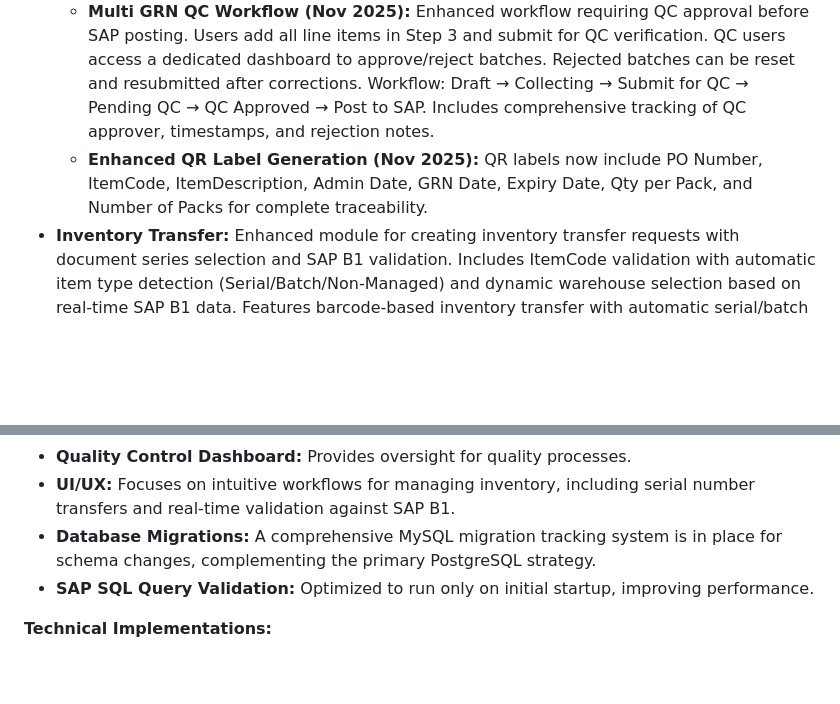
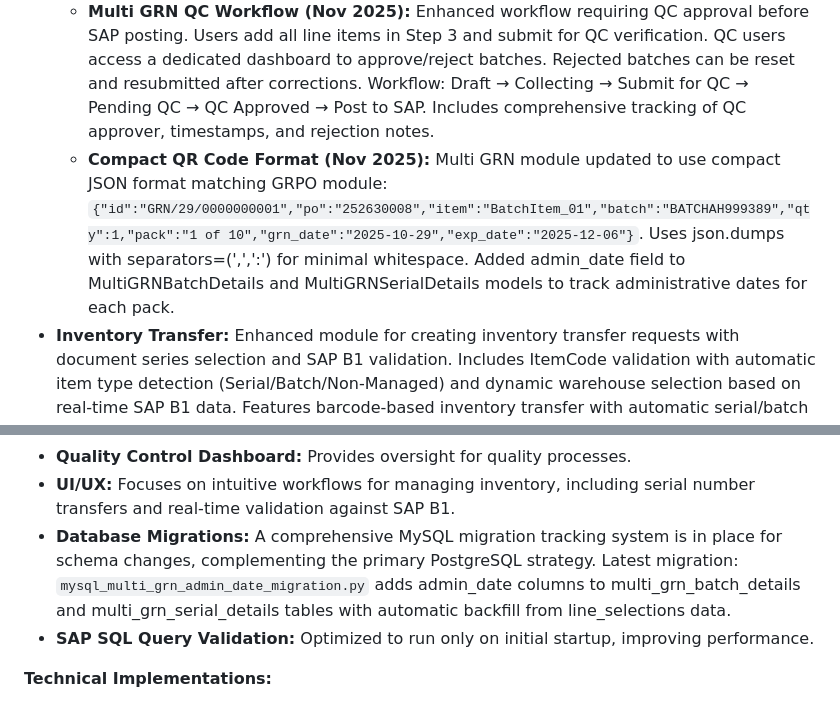
Before and after one commit to pragavigithub/Emerald_Barcode_20251104, a Markdown page: replit.md, 2 parts joined by grey strips. GitHub-like rendering; blank space fills up the shorter version.

Commit message:
Update QR code generation for GRN module to use compact JSON format
Modify the multi GRN module to generate compact JSON QR codes, adding admin_date fields to the database models and including a new migration script.

Replit-Commit-Author: Agent
Replit-Commit-Session-Id: a4bec0a7-7871-426b-bca7-d22679162f24
Replit-Commit-Checkpoint-Type: intermediate_checkpoint
Replit-Commit-Event-Id: b2e64ce6-2c0a-4bec-a4ae-258ebcdbdb73
Replit-Commit-Screenshot-Url: https://storage.googleapis.com/screenshot-production-us-central1/b4ce4ff8-a75b-4c72-8ec5-fee40f3bbea4/a4bec0a7-7871-426b-bca7-d22679162f24/XQmRUY4

```diff
--- a/replit.md
+++ b/replit.md
@@ -14,7 +14,7 @@ The system is built on a Flask web application backend, utilizing Jinja2 for ser
 *   **User Management:** Comprehensive authentication, role-based access, and self-service profile management with deactivation for audit trails.
 *   **GRPO Management:** Standard Goods Receipt PO processing, intelligent batch/serial field management, and a module for batch creation of multiple GRNs from multiple Purchase Orders via a 5-step workflow with SAP B1 integration. It includes dynamic batch/serial detection and specific entry processes for serial and batch numbers. Full QR label generation for multi GRN module supporting serial-managed, batch-managed, and standard/non-managed items.
     *   **Multi GRN QC Workflow (Nov 2025):** Enhanced workflow requiring QC approval before SAP posting. Users add all line items in Step 3 and submit for QC verification. QC users access a dedicated dashboard to approve/reject batches. Rejected batches can be reset and resubmitted after corrections. Workflow: Draft → Collecting → Submit for QC → Pending QC → QC Approved → Post to SAP. Includes comprehensive tracking of QC approver, timestamps, and rejection notes.
-    *   **Enhanced QR Label Generation (Nov 2025):** QR labels now include PO Number, ItemCode, ItemDescription, Admin Date, GRN Date, Expiry Date, Qty per Pack, and Number of Packs for complete traceability.
+    *   **Compact QR Code Format (Nov 2025):** Multi GRN module updated to use compact JSON format matching GRPO module: `{"id":"GRN/29/0000000001","po":"252630008","item":"BatchItem_01","batch":"BATCHAH999389","qty":1,"pack":"1 of 10","grn_date":"2025-10-29","exp_date":"2025-12-06"}`. Uses json.dumps with separators=(',',':') for minimal whitespace. Added admin_date field to MultiGRNBatchDetails and MultiGRNSerialDetails models to track administrative dates for each pack.
 *   **Inventory Transfer:** Enhanced module for creating inventory transfer requests with document series selection and SAP B1 validation. Includes ItemCode validation with automatic item type detection (Serial/Batch/Non-Managed) and dynamic warehouse selection based on real-time SAP B1 data. Features barcode-based inventory transfer with automatic serial/batch detection, real-time SAP B1 validation, intelligent serial number tracking, batch number validation, warehouse and bin selection via SAP, QC approval workflow, and direct posting to SAP B1 as StockTransfers documents. Supports comprehensive pagination, filtering, and search functionality.
 *   **Sales Order Against Delivery:** Module for creating Delivery Notes against Sales Orders with SAP B1 integration, including SO series dropdown selection, cascading dropdown for open SO document numbers, document loading, item picking with batch/serial validation, individual QR code label generation, and direct SAP B1 posting.
 *   **Pick List Management:** Generation and processing of pick lists.
@@ -23,7 +23,7 @@ The system is built on a Flask web application backend, utilizing Jinja2 for ser
 *   **Branch Management:** Functionality for managing different warehouse branches.
 *   **Quality Control Dashboard:** Provides oversight for quality processes.
 *   **UI/UX:** Focuses on intuitive workflows for managing inventory, including serial number transfers and real-time validation against SAP B1.
-*   **Database Migrations:** A comprehensive MySQL migration tracking system is in place for schema changes, complementing the primary PostgreSQL strategy.
+*   **Database Migrations:** A comprehensive MySQL migration tracking system is in place for schema changes, complementing the primary PostgreSQL strategy. Latest migration: `mysql_multi_grn_admin_date_migration.py` adds admin_date columns to multi_grn_batch_details and multi_grn_serial_details tables with automatic backfill from line_selections data.
 *   **SAP SQL Query Validation:** Optimized to run only on initial startup, improving performance.
 
 **Technical Implementations:**
```
